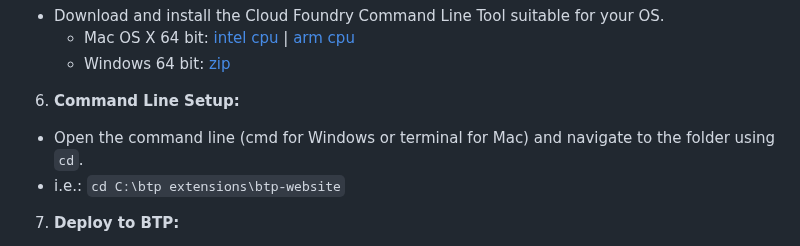
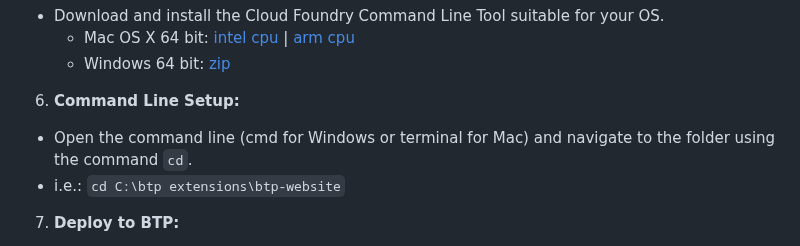
Before and after one commit to jens-limbach/SSv2-extensibility-workshop, a Markdown page: README.md, the part around the change. Rendered like a GitHub page.

```diff
--- a/README.md
+++ b/README.md
@@ -42,7 +42,7 @@ Before you start: My advise is to right-click and open all links below in a new
   - Windows 64 bit: [zip](https://packages.cloudfoundry.org/stable?release=windows64&version=v8&source=github)
 
 6. **Command Line Setup:**
-- Open the command line (cmd for Windows or terminal for Mac) and navigate to the folder using `cd`.
+- Open the command line (cmd for Windows or terminal for Mac) and navigate to the folder using the command `cd`.
 - i.e.: `cd C:\btp extensions\btp-website`
 
 7. **Deploy to BTP:**
```
